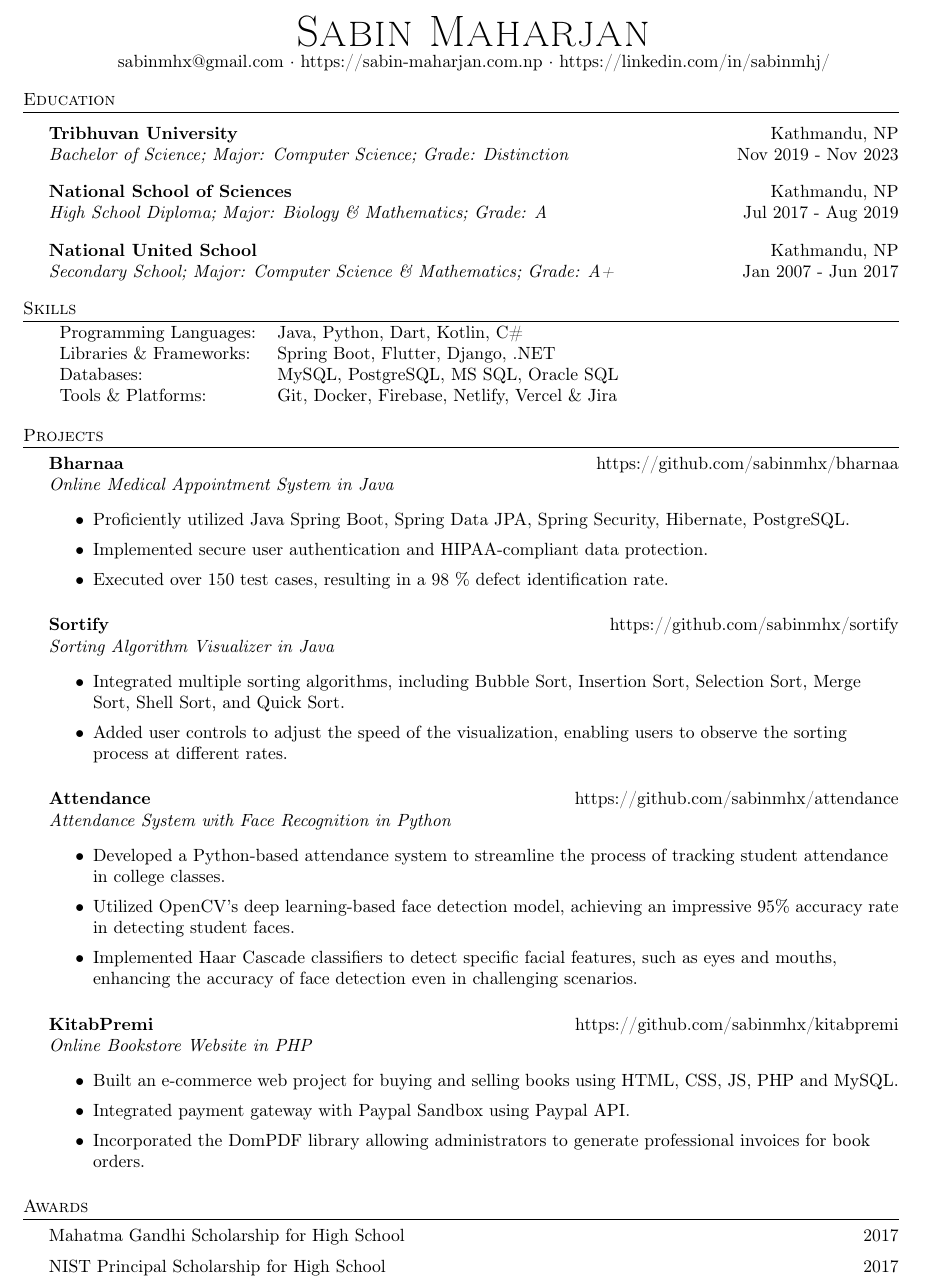
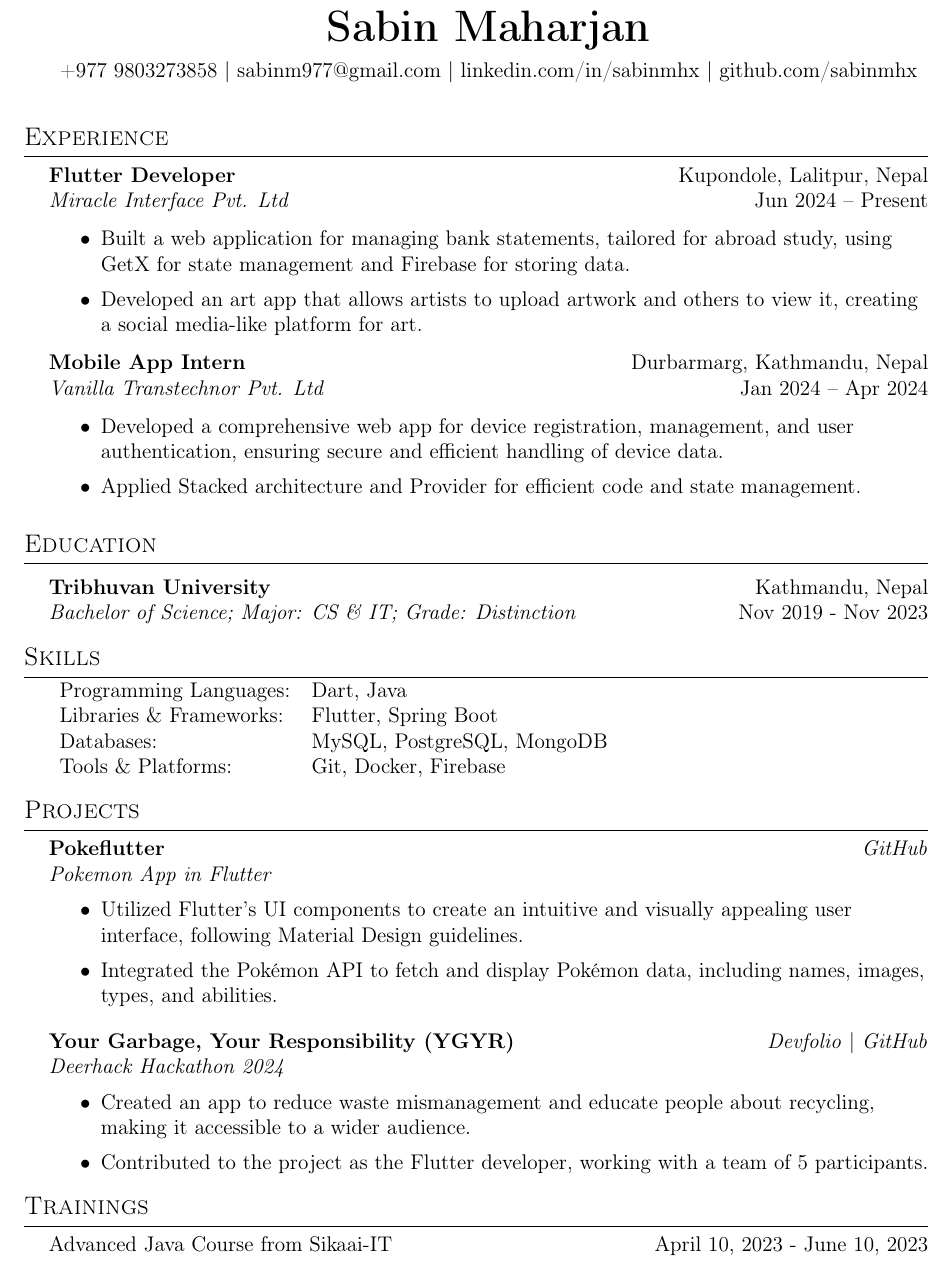
Before and after one commit to sabinmhx/resume, a LaTeX document (main.tex): part of the page, cut so that both start at the same text. Compiled offline with pdfLaTeX.

Commit message:
Update main.tex

```diff
--- a/main.tex
+++ b/main.tex
@@ -6,7 +6,7 @@
 \input{glyphtounicode}
 \pdfgentounicode=1
 
-\documentclass[a4paper]{article}
+\documentclass[12pt]{article}
     \usepackage{fullpage}
     \usepackage{amsmath}
     \usepackage{amssymb}
@@ -14,6 +14,7 @@
     \usepackage{tabularx}
     \usepackage[utf8]{inputenc}
     \usepackage[T1]{fontenc}
+    \usepackage[hidelinks]{hyperref}
     \textheight=10in
     \pagestyle{empty}
     \raggedright
@@ -74,94 +75,89 @@
 }
 % END RESUME DEFINITIONS %%%%%%%%%%%%%%%%%%%%%%%
 
-    \begin{document}
+\begin{document}
 \vspace*{-40pt}
-
 
 
 %==== Profile ====%
 \vspace*{-10pt}
 \begin{center}
-	{\Huge \scshape {Sabin Maharjan}}\\
-	sabinmhx@gmail.com $\cdot$ https://sabin-maharjan.com.np $\cdot$ https://linkedin.com/in/sabinmhj/\\
+    \textbf{\Huge{Sabin Maharjan}}\\
+    \vspace{2mm}
+    +977 9803273858 $|$
+    \href{mailto:sabinmhx@gmail.com}{sabinm977@gmail.com} $|$
+    \href{https://linkedin.com/in/sabinmhx}{linkedin.com/in/sabinmhx} $|$
+    \href{https://github.com/sabinmhx}{github.com/sabinmhx} \\
 \end{center}
-
+\vspace{3mm}
 
 
 %==== Experience ====%
-\header{Education}
-\vspace{1mm}
+\vspace{3mm}
+\header{\large{Experience}}
 
-\textbf{Tribhuvan University} \hfill Kathmandu, NP\\
-\textit{Bachelor of Science; Major: Computer Science; Grade: Distinction} \hfill Nov 2019 - Nov 2023\\
-\vspace{-1mm}
-\
+\textbf{Flutter Developer} \hfill Kupondole, Lalitpur, Nepal\\
+\textit{Miracle Interface Pvt. Ltd} \hfill Jun 2024 – Present\\
+\begin{itemize} \itemsep 1pt
+    \item Built a web application for managing bank statements, tailored for abroad study, using GetX for state management and Firebase for storing data.
+    \item Developed an art app that allows artists to upload artwork and others to view it, creating a social media-like platform for art.
+\end{itemize}
 
-\textbf{National School of Sciences} \hfill Kathmandu, NP\\
-\textit{High School Diploma; Major: Biology \& Mathematics; Grade: A} \hfill Jul 2017 - Aug 2019\\
-\vspace{-1mm}
-\
+\textbf{Mobile App Intern} \hfill Durbarmarg, Kathmandu, Nepal\\
+\textit{Vanilla Transtechnor Pvt. Ltd} \hfill Jan 2024 – Apr 2024\\
+\begin{itemize} \itemsep 1pt
+    \item Developed a comprehensive web app for device registration, management, and user authentication, ensuring secure and efficient handling of device data.
+    \item Applied Stacked architecture and Provider for efficient code and state management.
+\end{itemize}
 
-\textbf{National United School} \hfill Kathmandu, NP\\
-\textit{Secondary School; Major: Computer Science \& Mathematics; Grade: A+} \hfill Jan 2007 - Jun 2017\\
 \vspace{-1mm}
 \
 
 
+%==== Education ====%
+\header{\large{Education}}
+\vspace{1mm}
+
+\textbf{Tribhuvan University} \hfill Kathmandu, Nepal\\
+\textit{Bachelor of Science; Major: CS \& IT; Grade: Distinction} \hfill Nov 2019 - Nov 2023\\
+\vspace{-1mm}
+\
+
 %==== Skills ====%
-\header{Skills}
+\header{\large{Skills}}
 \begin{tabularx}{\textwidth}{ l X }
-	Programming Languages: & Java, Python, Dart, Kotlin, C\#      \\
-	Libraries \& Frameworks:  & Spring Boot, Flutter, Django, .NET  \\
-    Databases:  & MySQL, PostgreSQL, MS SQL, Oracle SQL  \\
-    Tools \& Platforms:  & Git, Docker, Firebase, Netlify, Vercel \& Jira \\
+	Programming Languages: & Dart, Java \\
+	Libraries \& Frameworks:  & Flutter, Spring Boot \\
+    Databases:  & MySQL, PostgreSQL, MongoDB \\
+    Tools \& Platforms:  & Git, Docker, Firebase \\
 \end{tabularx}
 \vspace{2mm}
 
+
 %==== Projects ====%
-\header{Projects}
+\header{\large{Projects}}
 
-{\textbf{Bharnaa}}\hfill https://github.com/sabinmhx/bharnaa\\
-\textit{Online Medical Appointment System in Java}
+{\textbf{Pokeflutter}} \
+\hfill \href{https://github.com/sabinmhx/pokeflutter} {\textit{GitHub}}\\
+\textit{Pokemon App in Flutter}
 \begin{itemize} \itemsep 1pt
-	\item Proficiently utilized Java Spring Boot, Spring Data JPA, Spring Security, Hibernate, PostgreSQL.
-    \item Implemented secure user authentication and HIPAA-compliant data protection.
-    \item Executed over 150 test cases, resulting in a 98 \% defect identification rate.
+	\item Utilized Flutter's UI components to create an intuitive and visually appealing user interface, following Material Design guidelines.
+	\item Integrated the Pokémon API to fetch and display Pokémon data, including names, images, types, and abilities.
 \end{itemize}
 \vspace*{2mm}
 
-{\textbf{Sortify}}\hfill https://github.com/sabinmhx/sortify\\
-\textit{Sorting Algorithm Visualizer in Java}
+{\textbf{Your Garbage, Your Responsibility (YGYR)}}
+\hfill \href{https://devfolio.co/projects/your-garbage-your-responsibility-ygyr-c77e}{\textit{Devfolio}} | \href{https://github.com/xentixar/ygyr}{\textit{GitHub}}\\ \textit{Deerhack Hackathon 2024}
 \begin{itemize} \itemsep 1pt
-	\item Integrated multiple sorting algorithms, including Bubble Sort, Insertion Sort, Selection Sort, Merge Sort, Shell Sort, and Quick Sort.
-	\item Added user controls to adjust the speed of the visualization, enabling users to observe the sorting process at different rates.
+	\item Created an app to reduce waste mismanagement and educate people about recycling, making it accessible to a wider audience.
+	\item Contributed to the project as the Flutter developer, working with a team of 5 participants.
 \end{itemize}
 \vspace*{2mm}
 
-{\textbf{Attendance}}\hfill https://github.com/sabinmhx/attendance\\
-\textit{Attendance System with Face Recognition in Python}
-\begin{itemize} \itemsep 1pt
-	\item Developed a Python-based attendance system to streamline the process of tracking student attendance in college classes.
-	\item Utilized OpenCV's deep learning-based face detection model, achieving an impressive 95\% accuracy rate in detecting student faces.
-    \item Implemented Haar Cascade classifiers to detect specific facial features, such as eyes and mouths, enhancing the accuracy of face detection even in challenging scenarios.
-\end{itemize}
+
+%==== Trainings ====%
+\header{\large{Trainings}}
+\href{https://www.sabin-maharjan.com.np/assets/Advanced-Java-Course-Sikaai-IT.pdf}{Advanced Java Course from Sikaai-IT} \hfill April 10, 2023 - June 10, 2023\\
 \vspace*{2mm}
 
-{\textbf{KitabPremi}}\hfill https://github.com/sabinmhx/kitabpremi\\
-\textit{Online Bookstore Website in PHP}
-\begin{itemize} \itemsep 1pt
-	\item Built an e-commerce web project for buying and selling books using HTML, CSS, JS, PHP and MySQL.
-	\item Integrated payment gateway with Paypal Sandbox using Paypal API.
-    \item Incorporated the DomPDF library allowing administrators to generate professional invoices for book orders.
-\end{itemize}
-\vspace*{2mm}
-
-%==== Awards ====%
-\header{Awards}
-{Mahatma Gandhi Scholarship for High School} \hfill 2017\\
-\vspace*{2mm}
-{NIST Principal Scholarship for High School} \hfill 2017\\
-\vspace*{2mm}
-
-\
 \end{document}
```
